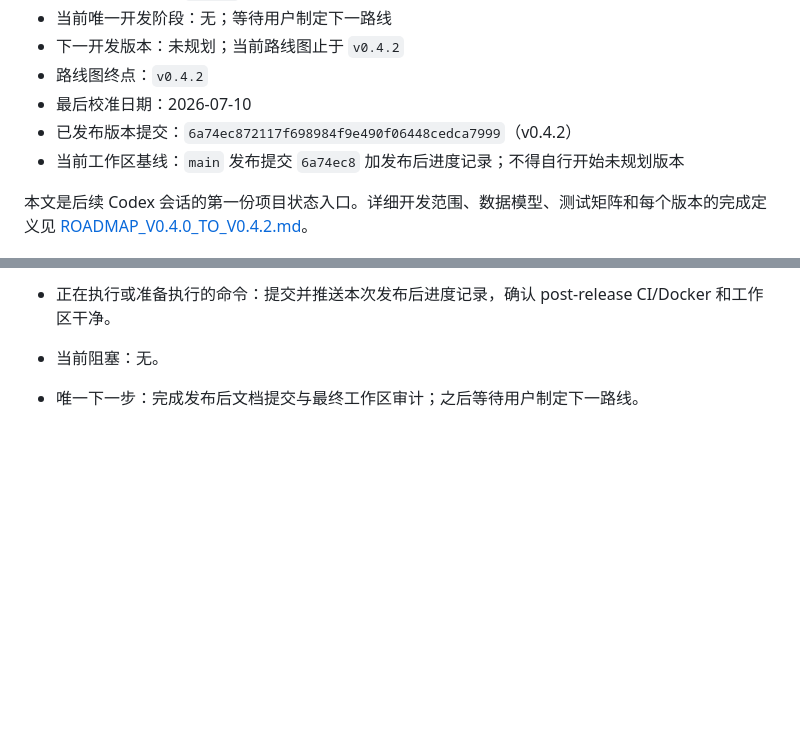
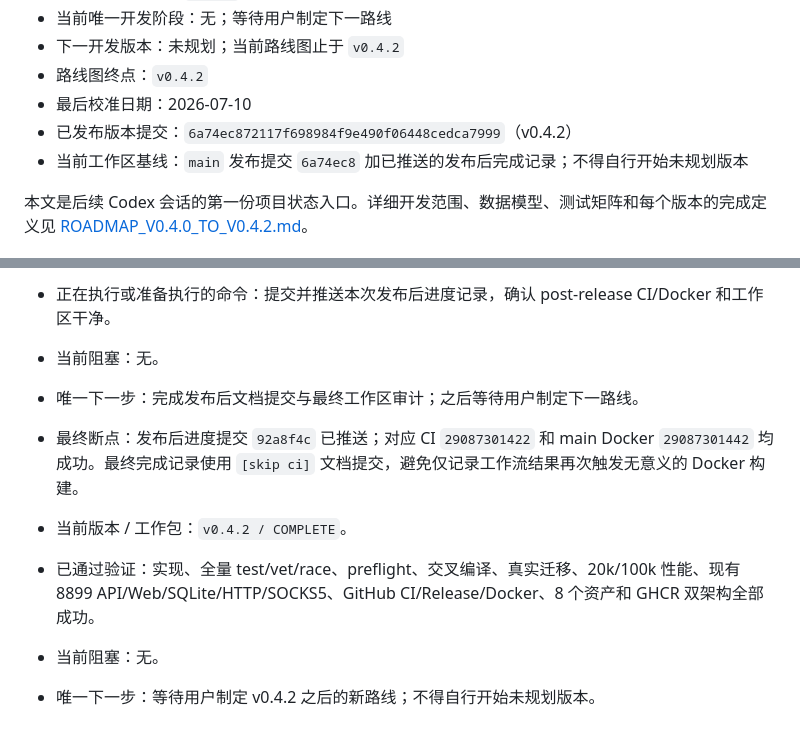
Before and after one commit to RY-zzcn/ProxyLiteChecker, a Markdown page: docs/PROJECT_HANDOFF.md, 2 parts joined by grey strips. Drawn GitHub-style; blank space fills up the shorter version.

Commit message:
docs: finalize v0.4.2 handoff [skip ci]

```diff
--- a/docs/PROJECT_HANDOFF.md
+++ b/docs/PROJECT_HANDOFF.md
@@ -8,7 +8,7 @@
 - 路线图终点：`v0.4.2`
 - 最后校准日期：2026-07-10
 - 已发布版本提交：`6a74ec872117f698984f9e490f06448cedca7999`（v0.4.2）
-- 当前工作区基线：`main` 发布提交 `6a74ec8` 加发布后进度记录；不得自行开始未规划版本
+- 当前工作区基线：`main` 发布提交 `6a74ec8` 加已推送的发布后完成记录；不得自行开始未规划版本
 
 本文是后续 Codex 会话的第一份项目状态入口。详细开发范围、数据模型、测试矩阵和每个版本的完成定义见 [ROADMAP_V0.4.0_TO_V0.4.2.md](ROADMAP_V0.4.0_TO_V0.4.2.md)。
 
@@ -496,3 +496,9 @@ go test ./...
 - 正在执行或准备执行的命令：提交并推送本次发布后进度记录，确认 post-release CI/Docker 和工作区干净。
 - 当前阻塞：无。
 - 唯一下一步：完成发布后文档提交与最终工作区审计；之后等待用户制定下一路线。
+
+- 最终断点：发布后进度提交 `92a8f4c` 已推送；对应 CI `29087301422` 和 main Docker `29087301442` 均成功。最终完成记录使用 `[skip ci]` 文档提交，避免仅记录工作流结果再次触发无意义的 Docker 构建。
+- 当前版本 / 工作包：`v0.4.2 / COMPLETE`。
+- 已通过验证：实现、全量 test/vet/race、preflight、交叉编译、真实迁移、20k/100k 性能、现有 8899 API/Web/SQLite/HTTP/SOCKS5、GitHub CI/Release/Docker、8 个资产和 GHCR 双架构全部成功。
+- 当前阻塞：无。
+- 唯一下一步：等待用户制定 v0.4.2 之后的新路线；不得自行开始未规划版本。
```
Also changed, not shown: docs/ROADMAP_V0.4.0_TO_V0.4.2.md (+6 -0 lines).
